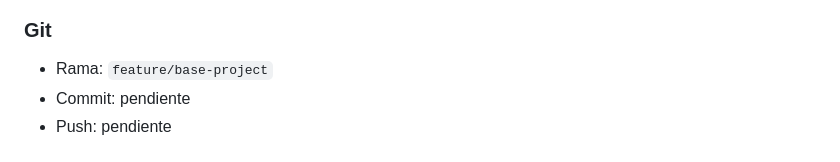
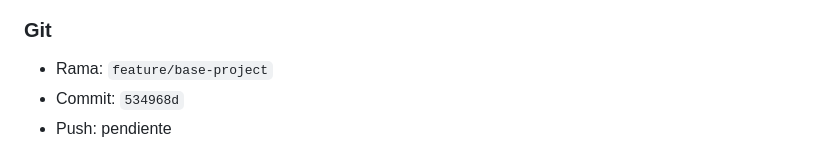
Before and after one commit to alonsorba/rbaweb, a Markdown page: docs/BITACORA_CAMBIOS.md, the part around the change. GitHub-like rendering.

```diff
--- a/docs/BITACORA_CAMBIOS.md
+++ b/docs/BITACORA_CAMBIOS.md
@@ -31,7 +31,7 @@
 
 ### Git
 - Rama: `feature/base-project`
-- Commit: pendiente
+- Commit: `534968d`
 - Push: pendiente
 
 # 2026-07-21 - VIS-002 - Correccion visual de ESR y Nuestro compromiso
```
Also changed, not shown: docs/PLAN_TRABAJO.md (+1 -1 lines).
